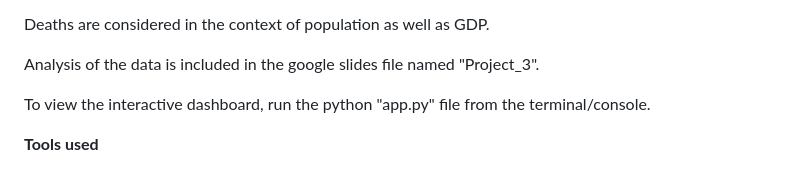
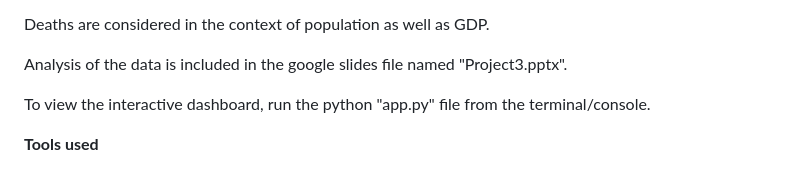
Before and after one commit to Samihooda28/Project_3, a Markdown page: README.md, the part around the change. Drawn GitHub-style.

```diff
--- a/README.md
+++ b/README.md
@@ -17,7 +17,7 @@ This project undertakes an analysis of the World Health Organisation's data (fir
 
 Deaths are considered in the context of population as well as GDP.
 
-Analysis of the data is included in the google slides file named "Project_3".
+Analysis of the data is included in the google slides file named "Project3.pptx".
 
 To view the interactive dashboard, run the python "app.py" file from the terminal/console.
 
```
